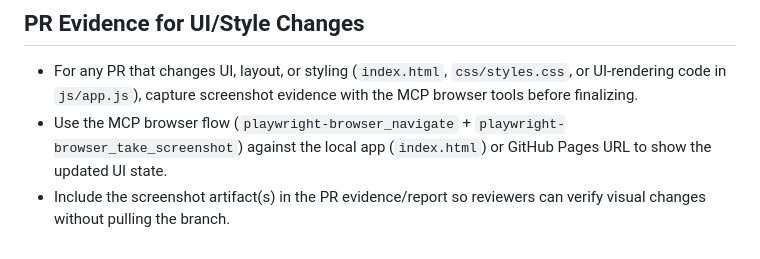
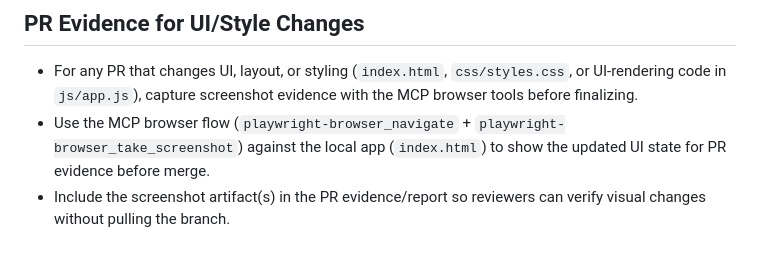
Before and after one commit to K-Cully/random-picker, a Markdown page: .github/copilot-instructions.md, the part around the change. GitHub-like rendering.

Commit message:
docs: require local app screenshots for PR evidence
Agent-Logs-Url: https://github.com/K-Cully/random-picker/sessions/53008afe-3ea9-4414-b84f-15fc07a8fe19

Co-authored-by: K-Cully <2370032+K-Cully@users.noreply.github.com>

```diff
--- a/.github/copilot-instructions.md
+++ b/.github/copilot-instructions.md
@@ -51,5 +51,5 @@ The `DECISIONS.md` file records key technical and design decisions for the proje
 ## PR Evidence for UI/Style Changes
 
 - For any PR that changes UI, layout, or styling (`index.html`, `css/styles.css`, or UI-rendering code in `js/app.js`), capture screenshot evidence with the MCP browser tools before finalizing.
-- Use the MCP browser flow (`playwright-browser_navigate` + `playwright-browser_take_screenshot`) against the local app (`index.html`) or GitHub Pages URL to show the updated UI state.
+- Use the MCP browser flow (`playwright-browser_navigate` + `playwright-browser_take_screenshot`) against the local app (`index.html`) to show the updated UI state for PR evidence before merge.
 - Include the screenshot artifact(s) in the PR evidence/report so reviewers can verify visual changes without pulling the branch.
```
